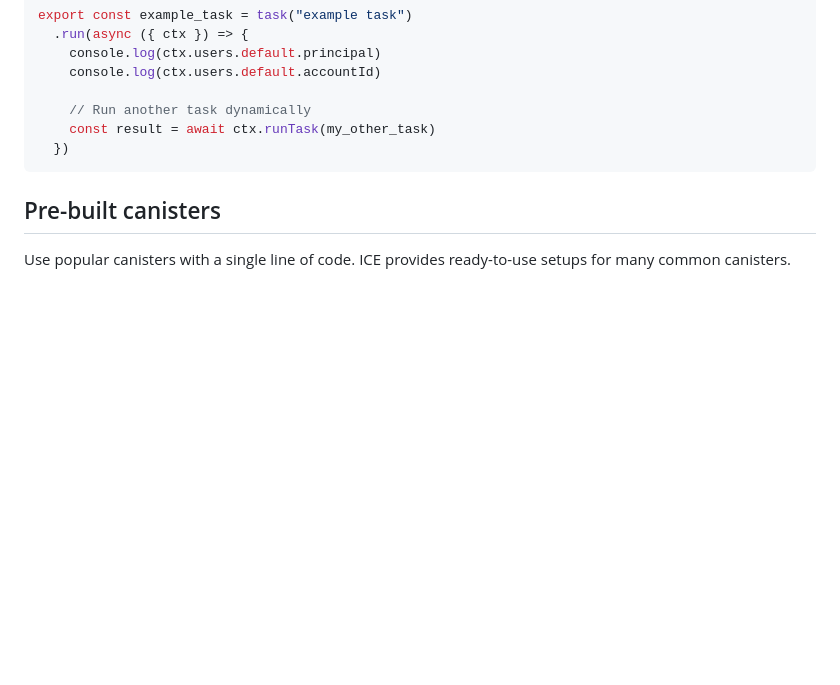
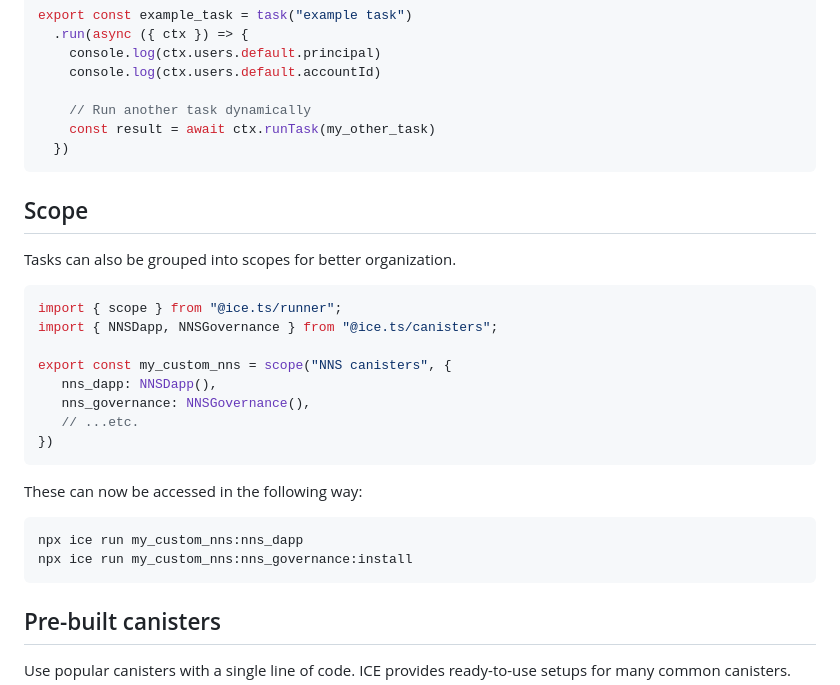
Before and after one commit to MioQuispe/ice.ts, a Markdown page: README.md, the part around the change. Rendered like a GitHub page; blank space fills up the shorter version.

````diff
--- a/README.md
+++ b/README.md
@@ -137,6 +137,28 @@ export const example_task = task("example task")
   })
 ```
 
+## Scope
+
+Tasks can also be grouped into scopes for better organization.
+
+```typescript
+import { scope } from "@ice.ts/runner";
+import { NNSDapp, NNSGovernance } from "@ice.ts/canisters";
+
+export const my_custom_nns = scope("NNS canisters", {
+   nns_dapp: NNSDapp(),
+   nns_governance: NNSGovernance(),
+   // ...etc.
+})
+```
+
+These can now be accessed in the following way:
+
+```bash
+npx ice run my_custom_nns:nns_dapp
+npx ice run my_custom_nns:nns_governance:install
+```
+
 ## Pre-built canisters
 
 Use popular canisters with a single line of code. ICE provides ready-to-use setups for many common canisters.
````
